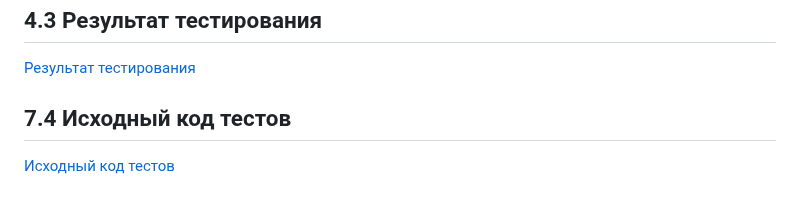
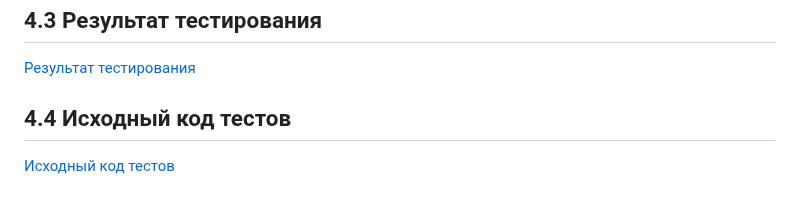
Before and after one commit to Vlad-Bogach/TRTPO-Projects, a Markdown page: README.md, the part around the change. Rendered like a GitHub page.

```diff
--- a/README.md
+++ b/README.md
@@ -316,6 +316,6 @@ Mortal Kombat (MK) — серия видеоигр в жанре файтинг,
 
 <a name="testing_src" />
 
-## 7.4 Исходный код тестов
+## 4.4 Исходный код тестов
 
 [Исходный код тестов](https://github.com/operupalnamochenny/TRTPO-Projects/tree/main/Project/source/tests)
```
